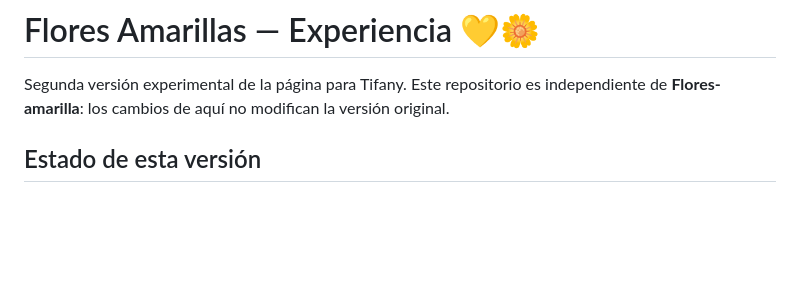
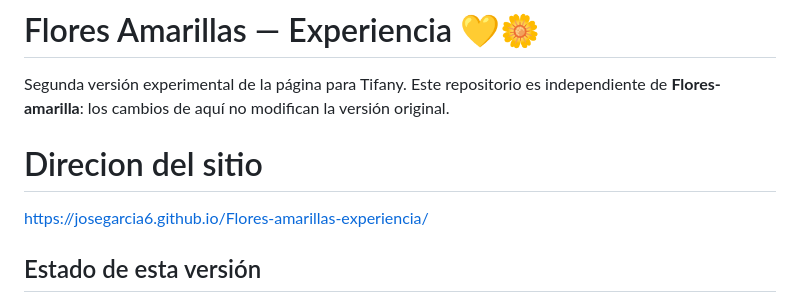
Before and after one commit to JoseGarcia6/Flores-amarillas-experiencia, a Markdown page: README.md, the part around the change. Rendered like a GitHub page; blank space fills up the shorter version.

Commit message:
Update README with site URL
Added site link to README for easy access.

```diff
--- a/README.md
+++ b/README.md
@@ -1,6 +1,9 @@
 # Flores Amarillas — Experiencia 💛🌼
 
 Segunda versión experimental de la página para Tifany. Este repositorio es independiente de **Flores-amarilla**: los cambios de aquí no modifican la versión original.
+
+# Direcion del sitio
+https://josegarcia6.github.io/Flores-amarillas-experiencia/
 
 ## Estado de esta versión
 
```
